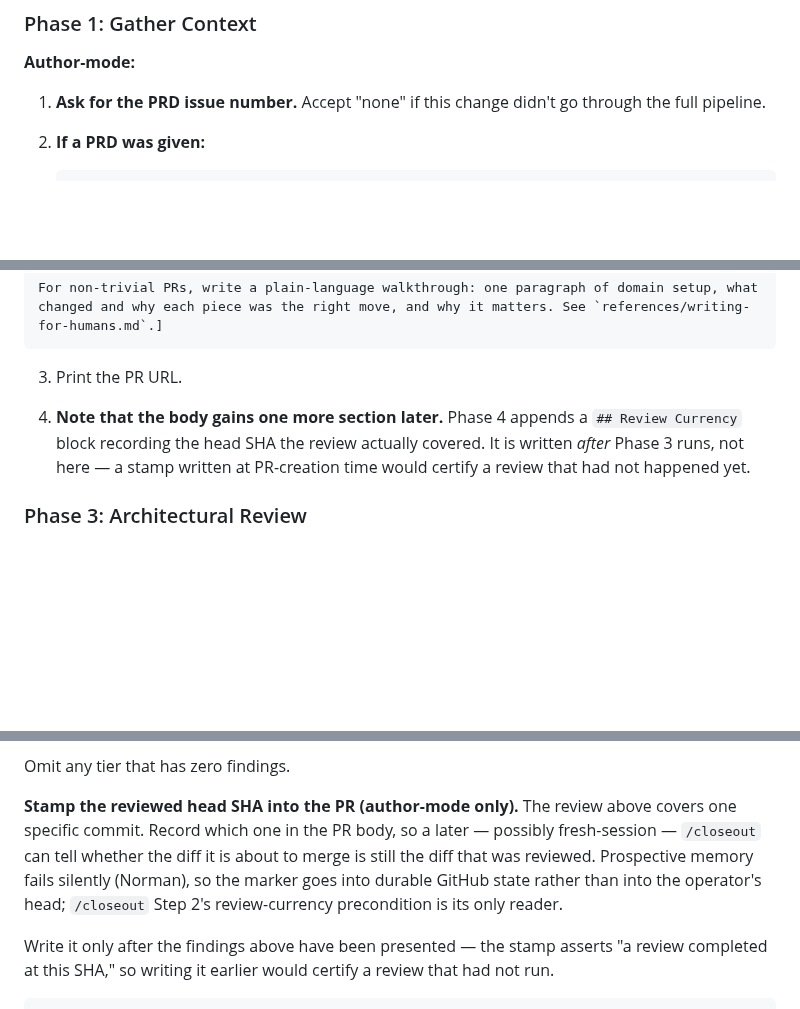
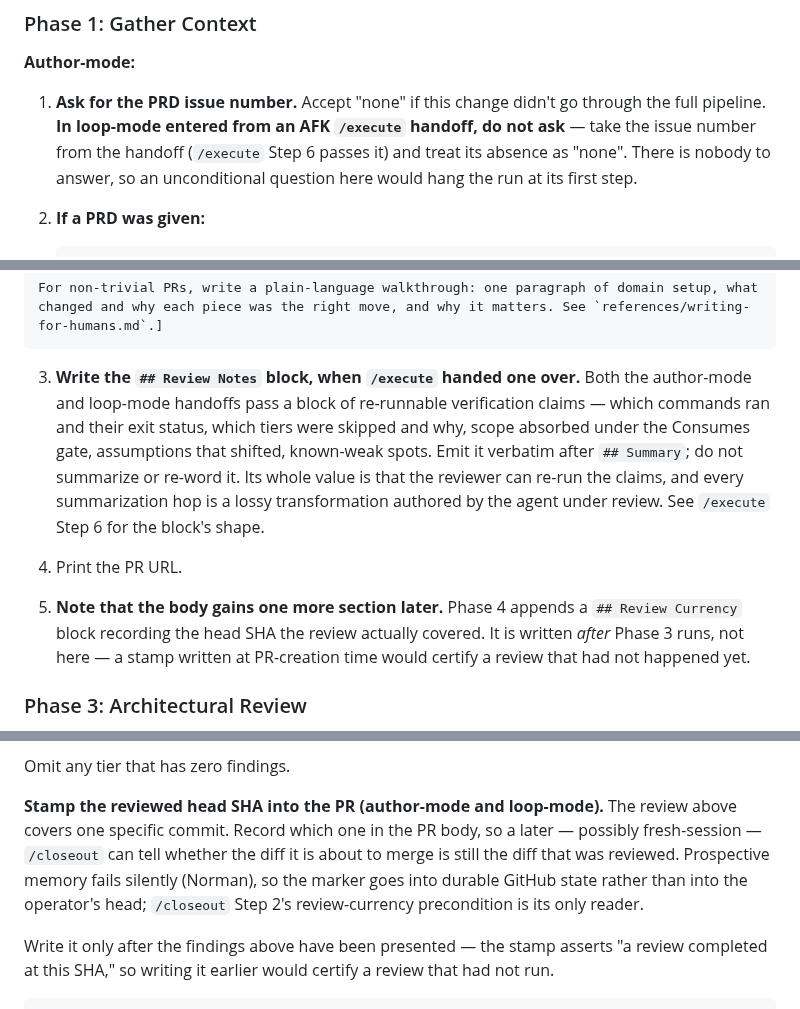
Before and after one commit to chrislacey89/skills, a Markdown page: pre-merge/SKILL.md, 3 parts joined by grey strips. Rendered like a GitHub page; blank space fills up the shorter version.

Commit message:
Fix three mode-scoping defects loop-mode would have hit on its first run
Each of these is a place where existing text was correct for two modes
and silently wrong for the third.

- Phase 4's stamp was labeled "author-mode only," but loop-mode must
  re-stamp on every exit path. As written, loop-mode was forbidden from
  doing the thing another bullet three lines down requires of it.
- Phase 1 asks for the PRD issue number unconditionally. On an AFK
  handoff there is nobody to answer, so loop-mode would hang at its
  first step. It now takes the number from the handoff.
- /execute said to "write the review notes yourself" on the AFK path,
  where no PR exists yet — /pre-merge Phase 2 creates it. /execute now
  composes the block and /pre-merge writes it at creation, which also
  keeps PR-body authorship in one skill.

Refs #182

````diff
--- a/pre-merge/SKILL.md
+++ b/pre-merge/SKILL.md
@@ -47,7 +47,7 @@ If you are running on a branch other than the user's working branch and `--pr` w
 
 **Author-mode:**
 
-1. **Ask for the PRD issue number.** Accept "none" if this change didn't go through the full pipeline.
+1. **Ask for the PRD issue number.** Accept "none" if this change didn't go through the full pipeline. **In loop-mode entered from an AFK `/execute` handoff, do not ask** — take the issue number from the handoff (`/execute` Step 6 passes it) and treat its absence as "none". There is nobody to answer, so an unconditional question here would hang the run at its first step.
 
 2. **If a PRD was given:**
    ```bash
@@ -126,9 +126,11 @@ Closes #<prd-issue-number>
 For non-trivial PRs, write a plain-language walkthrough: one paragraph of domain setup, what changed and why each piece was the right move, and why it matters. See `references/writing-for-humans.md`.]
 ```
 
-3. Print the PR URL.
+3. **Write the `## Review Notes` block, when `/execute` handed one over.** Both the author-mode and loop-mode handoffs pass a block of re-runnable verification claims — which commands ran and their exit status, which tiers were skipped and why, scope absorbed under the Consumes gate, assumptions that shifted, known-weak spots. Emit it verbatim after `## Summary`; do not summarize or re-word it. Its whole value is that the reviewer can re-run the claims, and every summarization hop is a lossy transformation authored by the agent under review. See `/execute` Step 6 for the block's shape.
 
-4. **Note that the body gains one more section later.** Phase 4 appends a `## Review Currency` block recording the head SHA the review actually covered. It is written *after* Phase 3 runs, not here — a stamp written at PR-creation time would certify a review that had not happened yet.
+4. Print the PR URL.
+
+5. **Note that the body gains one more section later.** Phase 4 appends a `## Review Currency` block recording the head SHA the review actually covered. It is written *after* Phase 3 runs, not here — a stamp written at PR-creation time would certify a review that had not happened yet.
 
 ### Phase 3: Architectural Review
 
@@ -228,7 +230,7 @@ If the person about to merge did not author the diff — or hasn't internalized
 
 Omit any tier that has zero findings.
 
-**Stamp the reviewed head SHA into the PR (author-mode only).** The review above covers one specific commit. Record which one in the PR body, so a later — possibly fresh-session — `/closeout` can tell whether the diff it is about to merge is still the diff that was reviewed. Prospective memory fails silently (Norman), so the marker goes into durable GitHub state rather than into the operator's head; `/closeout` Step 2's review-currency precondition is its only reader.
+**Stamp the reviewed head SHA into the PR (author-mode and loop-mode).** The review above covers one specific commit. Record which one in the PR body, so a later — possibly fresh-session — `/closeout` can tell whether the diff it is about to merge is still the diff that was reviewed. Prospective memory fails silently (Norman), so the marker goes into durable GitHub state rather than into the operator's head; `/closeout` Step 2's review-currency precondition is its only reader.
 
 Write it only after the findings above have been presented — the stamp asserts "a review completed at this SHA," so writing it earlier would certify a review that had not run.
 
````
Also changed, not shown: execute/SKILL.md (+1 -1 lines).
